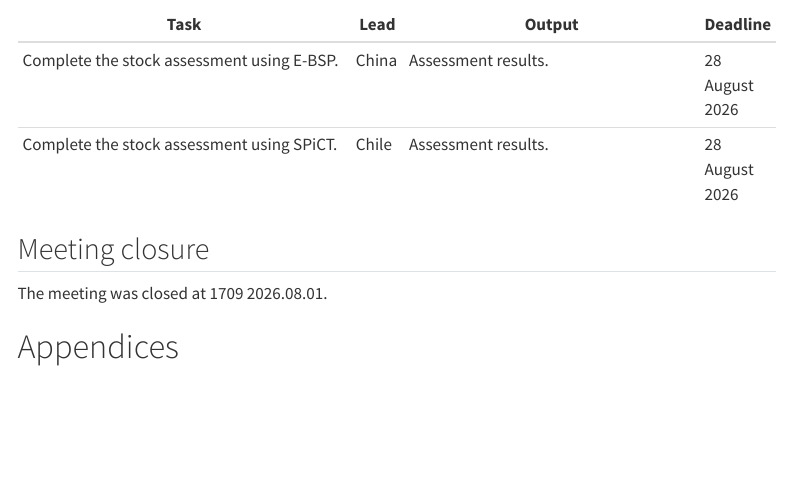
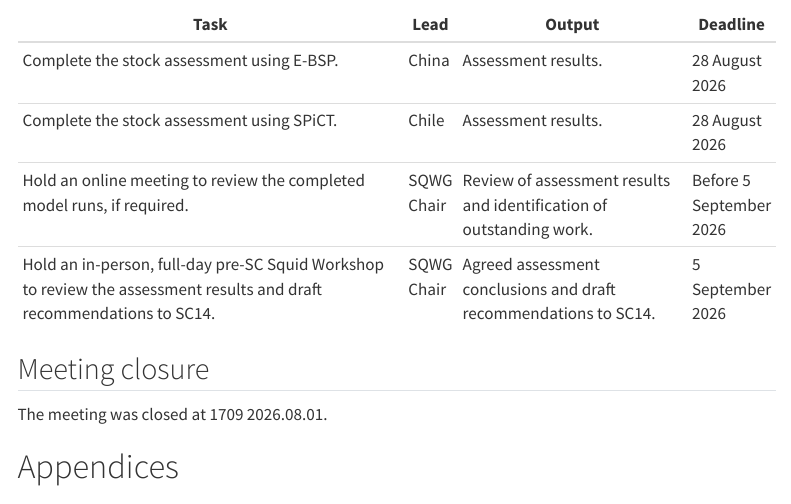
Before and after one commit to SPRFMO/scw18-squid3-workshop, a Quarto document (doc/SCW18-squid3_meeting_report.qmd): the page in a window 1100 px wide, from 14830 px down. Rendered offline with R 4.5, knitr and Pandoc in place of Quarto, with nearby package versions; menus at the side of the page are left out.

Commit message:
full table of next tasks

```diff
--- a/doc/SCW18-squid3_meeting_report.qmd
+++ b/doc/SCW18-squid3_meeting_report.qmd
@@ -384,10 +384,12 @@ The workshop recommended that SC14 encourage all Members, particularly those par
 
 # Post-SCW18 plan
 
-| Task                                                                            | Lead           | Output                                                                 | Deadline        |
-| ------------------------------------------------------------------------------- | -------------- | ---------------------------------------------------------------------- | --------------- |
-| Complete the stock assessment using E-BSP.                                      | China          | Assessment results.                                                    | 28 August 2026  |
-| Complete the stock assessment using SPiCT.                                      | Chile          | Assessment results.                                                    | 28 August 2026  |
+| Task                                                                                                                  | Lead       | Output                                                               | Deadline                |
+| --------------------------------------------------------------------------------------------------------------------- | ---------- | -------------------------------------------------------------------- | ----------------------- |
+| Complete the stock assessment using E-BSP.                                                                            | China      | Assessment results.                                                  | 28 August 2026          |
+| Complete the stock assessment using SPiCT.                                                                            | Chile      | Assessment results.                                                  | 28 August 2026          |
+| Hold an online meeting to review the completed model runs, if required.                                               | SQWG Chair | Review of assessment results and identification of outstanding work. | Before 5 September 2026 |
+| Hold an in-person, full-day pre-SC Squid Workshop to review the assessment results and draft recommendations to SC14. | SQWG Chair | Agreed assessment conclusions and draft recommendations to SC14.     | 5 September 2026        |
 
 ## Meeting closure
 
```
